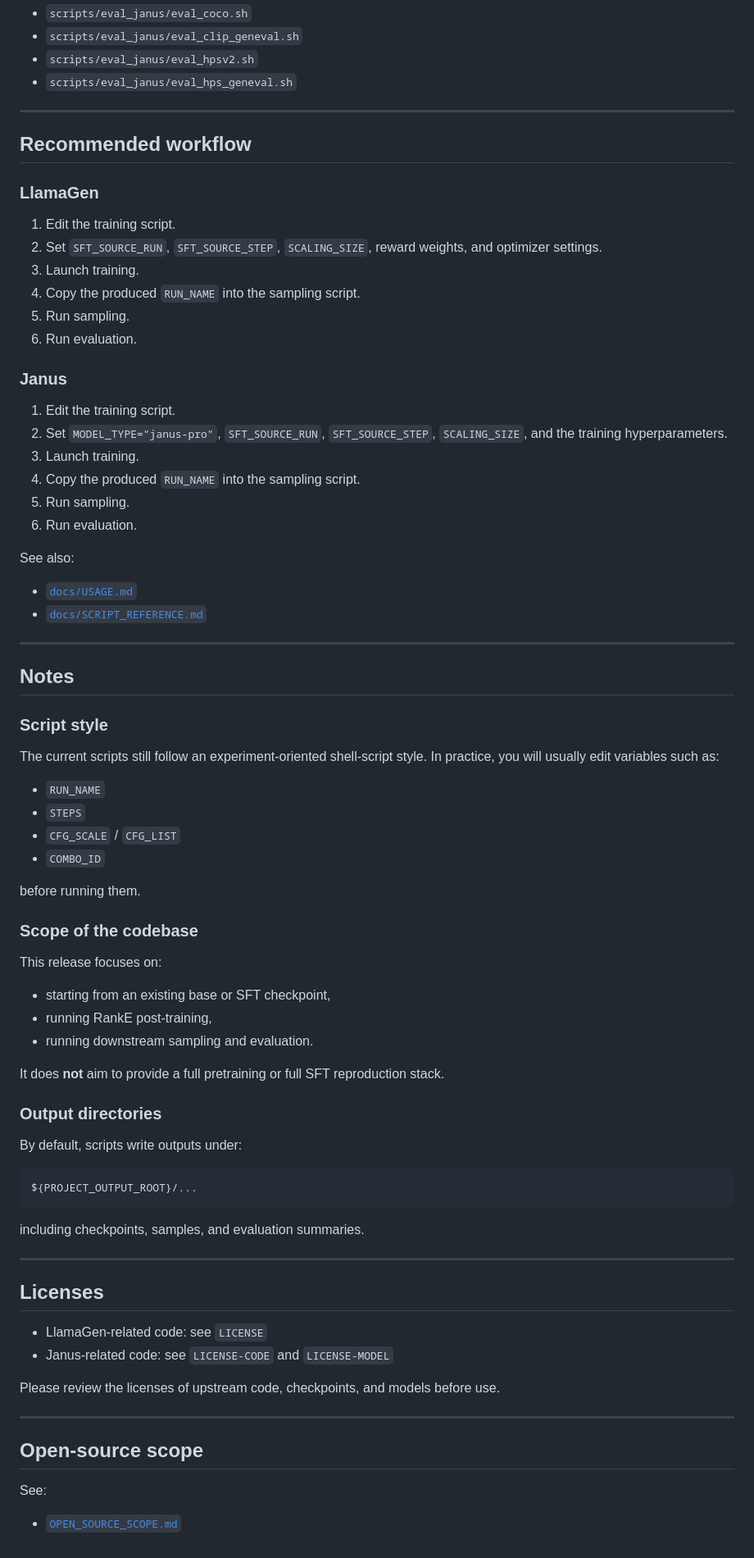
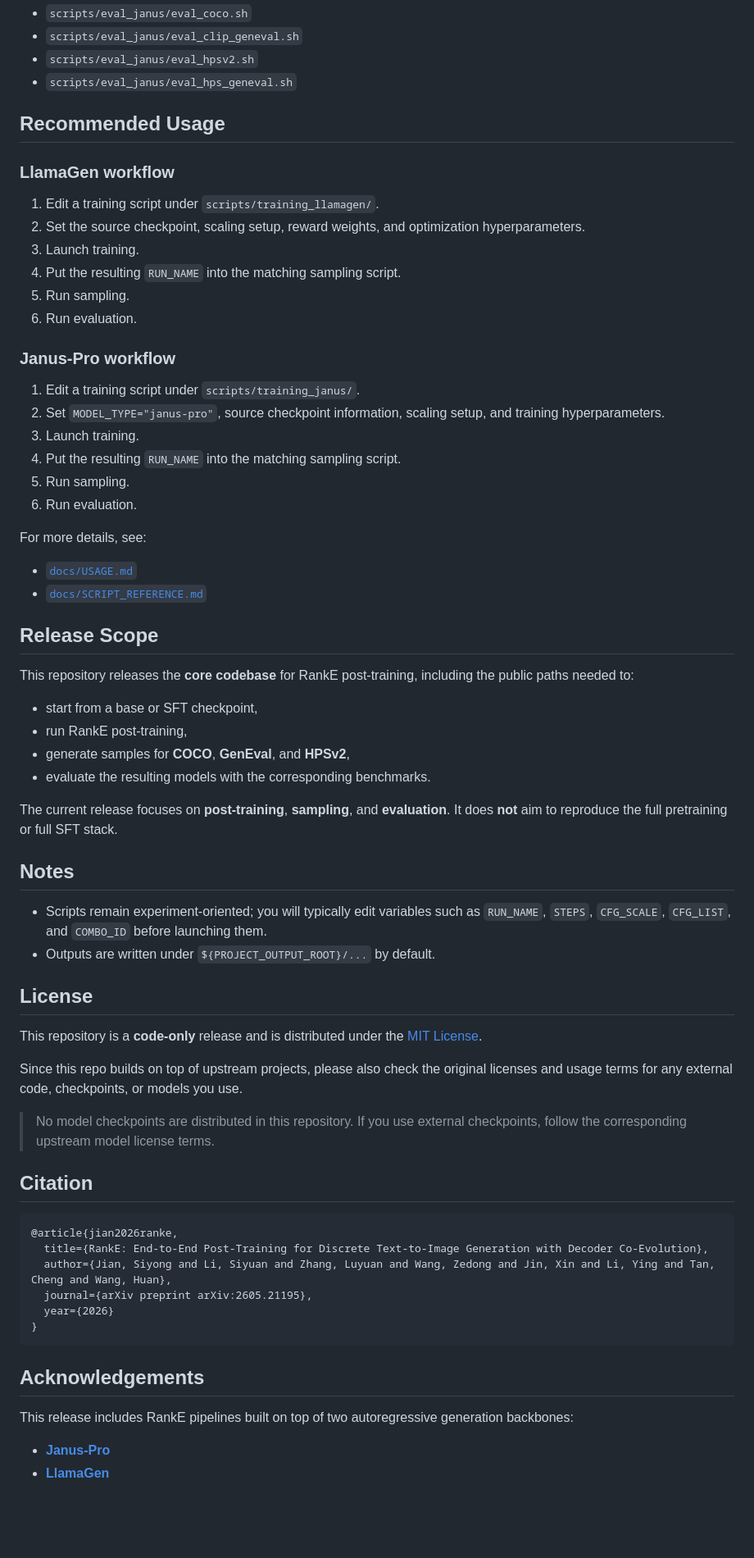
Before and after one commit to syjmelody/RankE, a Markdown page: README.md, the part around one of its changes. Shown at 82% size. Rendered like a GitHub page; blank space fills up the shorter version.

````diff
--- a/README.md
+++ b/README.md
@@ -149,76 +143,67 @@ export RANKE_CONFIG_ENV=/your/path/config.env
 - `scripts/eval_janus/eval_hpsv2.sh`
 - `scripts/eval_janus/eval_hps_geneval.sh`
 
----
+## Recommended Usage
 
-## Recommended workflow
-
-### LlamaGen
-1. Edit the training script.
-2. Set `SFT_SOURCE_RUN`, `SFT_SOURCE_STEP`, `SCALING_SIZE`, reward weights, and optimizer settings.
+### LlamaGen workflow
+1. Edit a training script under `scripts/training_llamagen/`.
+2. Set the source checkpoint, scaling setup, reward weights, and optimization hyperparameters.
 3. Launch training.
-4. Copy the produced `RUN_NAME` into the sampling script.
+4. Put the resulting `RUN_NAME` into the matching sampling script.
 5. Run sampling.
 6. Run evaluation.
 
-### Janus
-1. Edit the training script.
-2. Set `MODEL_TYPE="janus-pro"`, `SFT_SOURCE_RUN`, `SFT_SOURCE_STEP`, `SCALING_SIZE`, and the training hyperparameters.
+### Janus-Pro workflow
+1. Edit a training script under `scripts/training_janus/`.
+2. Set `MODEL_TYPE="janus-pro"`, source checkpoint information, scaling setup, and training hyperparameters.
 3. Launch training.
-4. Copy the produced `RUN_NAME` into the sampling script.
+4. Put the resulting `RUN_NAME` into the matching sampling script.
 5. Run sampling.
 6. Run evaluation.
 
-See also:
+For more details, see:
 
 - [`docs/USAGE.md`](docs/USAGE.md)
 - [`docs/SCRIPT_REFERENCE.md`](docs/SCRIPT_REFERENCE.md)
 
----
+## Release Scope
+
+This repository releases the **core codebase** for RankE post-training, including the public paths needed to:
+
+- start from a base or SFT checkpoint,
+- run RankE post-training,
+- generate samples for **COCO**, **GenEval**, and **HPSv2**,
+- evaluate the resulting models with the corresponding benchmarks.
+
+The current release focuses on **post-training**, **sampling**, and **evaluation**. It does **not** aim to reproduce the full pretraining or full SFT stack.
 
 ## Notes
 
-### Script style
-The current scripts still follow an experiment-oriented shell-script style. In practice, you will usually edit variables such as:
+- Scripts remain experiment-oriented; you will typically edit variables such as `RUN_NAME`, `STEPS`, `CFG_SCALE`, `CFG_LIST`, and `COMBO_ID` before launching them.
+- Outputs are written under `${PROJECT_OUTPUT_ROOT}/...` by default.
 
-- `RUN_NAME`
-- `STEPS`
-- `CFG_SCALE` / `CFG_LIST`
-- `COMBO_ID`
+## License
 
-before running them.
+This repository is a **code-only** release and is distributed under the [MIT License](LICENSE).
 
-### Scope of the codebase
-This release focuses on:
+Since this repo builds on top of upstream projects, please also check the original licenses and usage terms for any external code, checkpoints, or models you use.
 
-- starting from an existing base or SFT checkpoint,
-- running RankE post-training,
-- running downstream sampling and evaluation.
+> No model checkpoints are distributed in this repository. If you use external checkpoints, follow the corresponding upstream model license terms.
 
-It does **not** aim to provide a full pretraining or full SFT reproduction stack.
+## Citation
 
-### Output directories
-By default, scripts write outputs under:
-
-```bash
-${PROJECT_OUTPUT_ROOT}/...
+```bibtex
+@article{jian2026ranke,
+  title={RankE: End-to-End Post-Training for Discrete Text-to-Image Generation with Decoder Co-Evolution},
+  author={Jian, Siyong and Li, Siyuan and Zhang, Luyuan and Wang, Zedong and Jin, Xin and Li, Ying and Tan, Cheng and Wang, Huan},
+  journal={arXiv preprint arXiv:2605.21195},
+  year={2026}
+}
 ```
 
-including checkpoints, samples, and evaluation summaries.
+## Acknowledgements
 
----
+This release includes RankE pipelines built on top of two autoregressive generation backbones:
 
-## Licenses
-
-- LlamaGen-related code: see `LICENSE`
-- Janus-related code: see `LICENSE-CODE` and `LICENSE-MODEL`
-
-Please review the licenses of upstream code, checkpoints, and models before use.
-
----
-
-## Open-source scope
-
-See:
-
-- [`OPEN_SOURCE_SCOPE.md`](OPEN_SOURCE_SCOPE.md)
+- [**Janus-Pro**](https://github.com/deepseek-ai/janus)
+- [**LlamaGen**](https://github.com/FoundationVision/LlamaGen)
````
Also changed, not shown: other parts of README.md (+53 -59 lines), OPEN_SOURCE_SCOPE.md (deleted, +0 -14 lines), assets/teaser.png (added), 3 other files.
